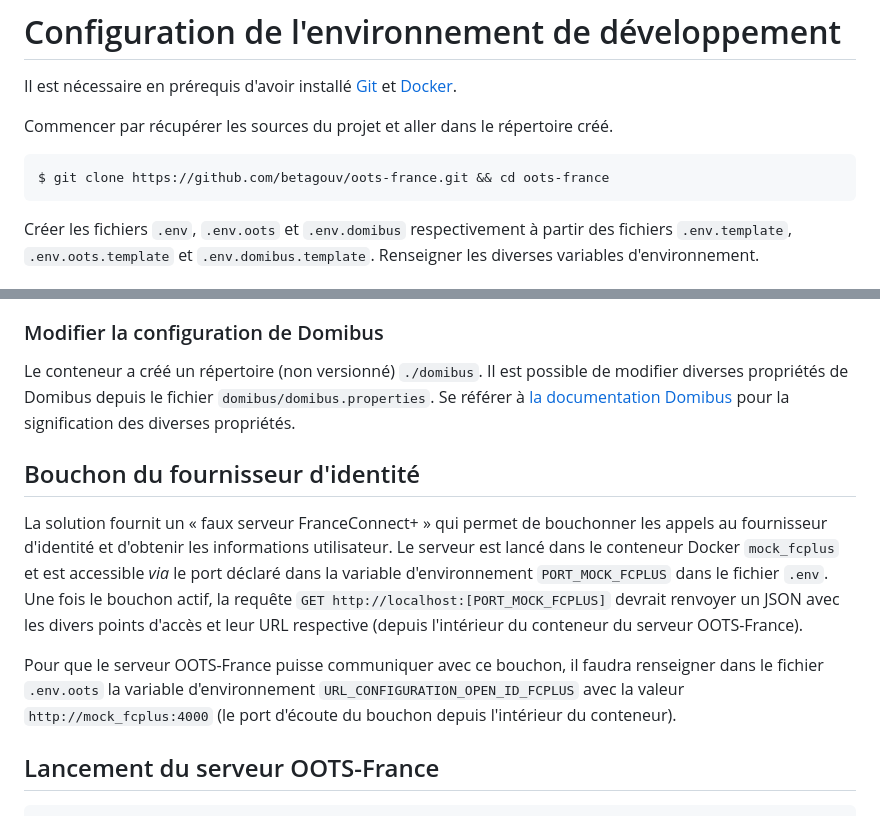
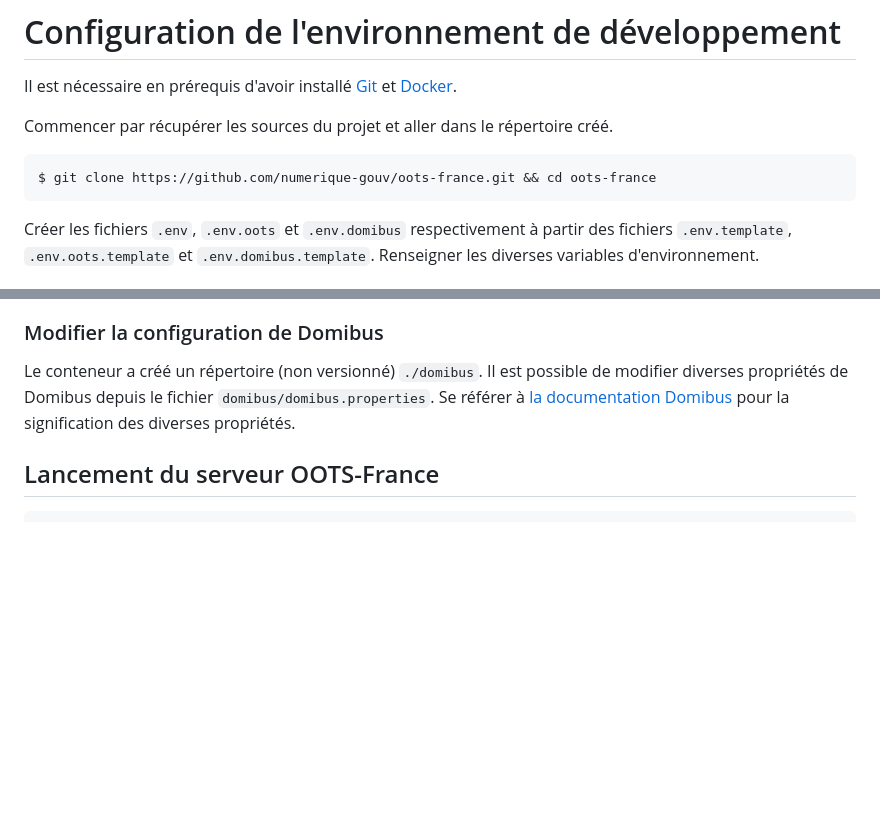
Before and after one commit to numerique-gouv/oots-france, a Markdown page: README.md, 2 parts joined by grey strips. GitHub-like rendering; blank space fills up the shorter version.

Commit message:
Mets à jour fichier `README.md`
Co-authored-by: Fabien Lamarque <fabien.lamarque@beta.gouv.fr>

````diff
--- a/README.md
+++ b/README.md
@@ -16,7 +16,7 @@ Il est nécessaire en prérequis d'avoir installé [Git](https://git-scm.com/) e
 Commencer par récupérer les sources du projet et aller dans le répertoire créé.
 
 ```sh
-$ git clone https://github.com/betagouv/oots-france.git && cd oots-france
+$ git clone https://github.com/numerique-gouv/oots-france.git && cd oots-france
 ```
 
 Créer les fichiers `.env`, `.env.oots` et `.env.domibus` respectivement à
@@ -107,22 +107,6 @@ Domibus](https://ec.europa.eu/digital-building-blocks/wikis/download/attachments
 pour la signification des diverses propriétés.
 
 
-## Bouchon du fournisseur d'identité
-
-La solution fournit un « faux serveur FranceConnect+ » qui permet de bouchonner
-les appels au fournisseur d'identité et d'obtenir les informations utilisateur.
-Le serveur est lancé dans le conteneur Docker `mock_fcplus` et est accessible
-_via_ le port déclaré dans la variable d'environnement `PORT_MOCK_FCPLUS` dans
-le fichier `.env`. Une fois le bouchon actif, la requête `GET
-http://localhost:[PORT_MOCK_FCPLUS]` devrait renvoyer un JSON avec les divers
-points d'accès et leur URL respective (depuis l'intérieur du conteneur du
-serveur OOTS-France).
-
-Pour que le serveur OOTS-France puisse communiquer avec ce bouchon, il faudra
-renseigner dans le fichier `.env.oots` la variable d'environnement
-`URL_CONFIGURATION_OPEN_ID_FCPLUS` avec la valeur `http://mock_fcplus:4000` (le
-port d'écoute du bouchon depuis l'intérieur du conteneur).
-
 ## Lancement du serveur OOTS-France
 
 ```sh
````
